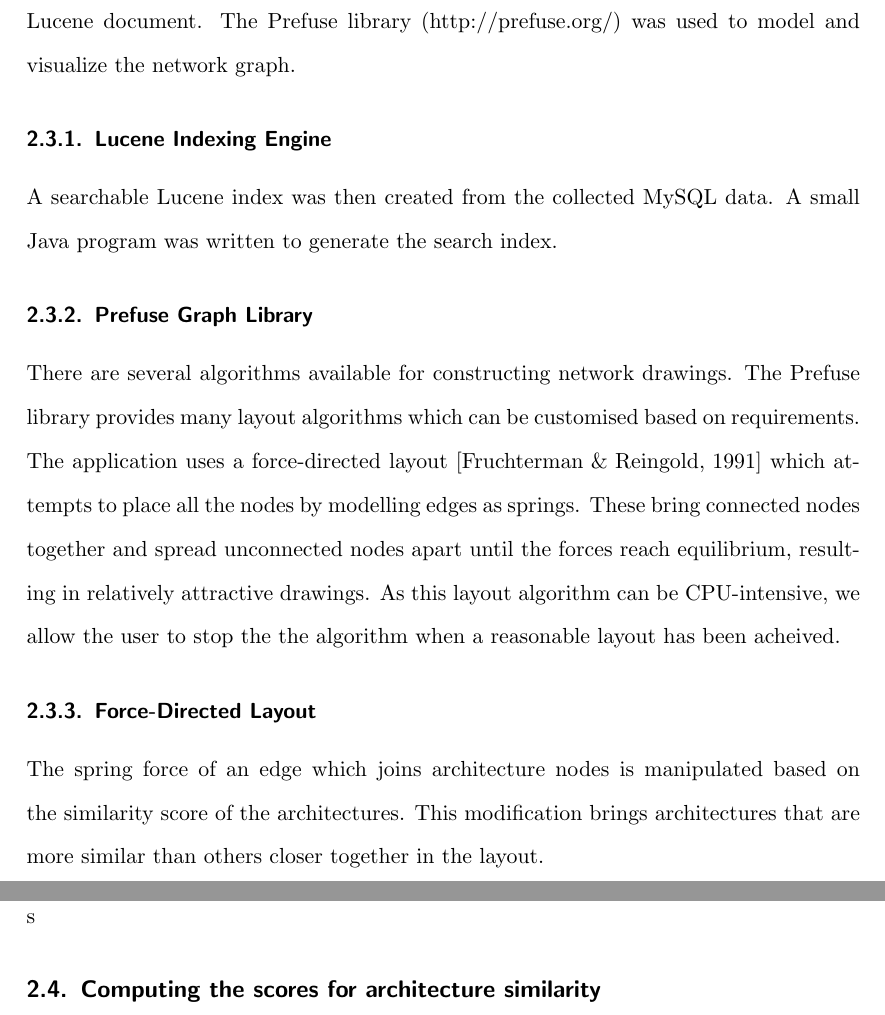
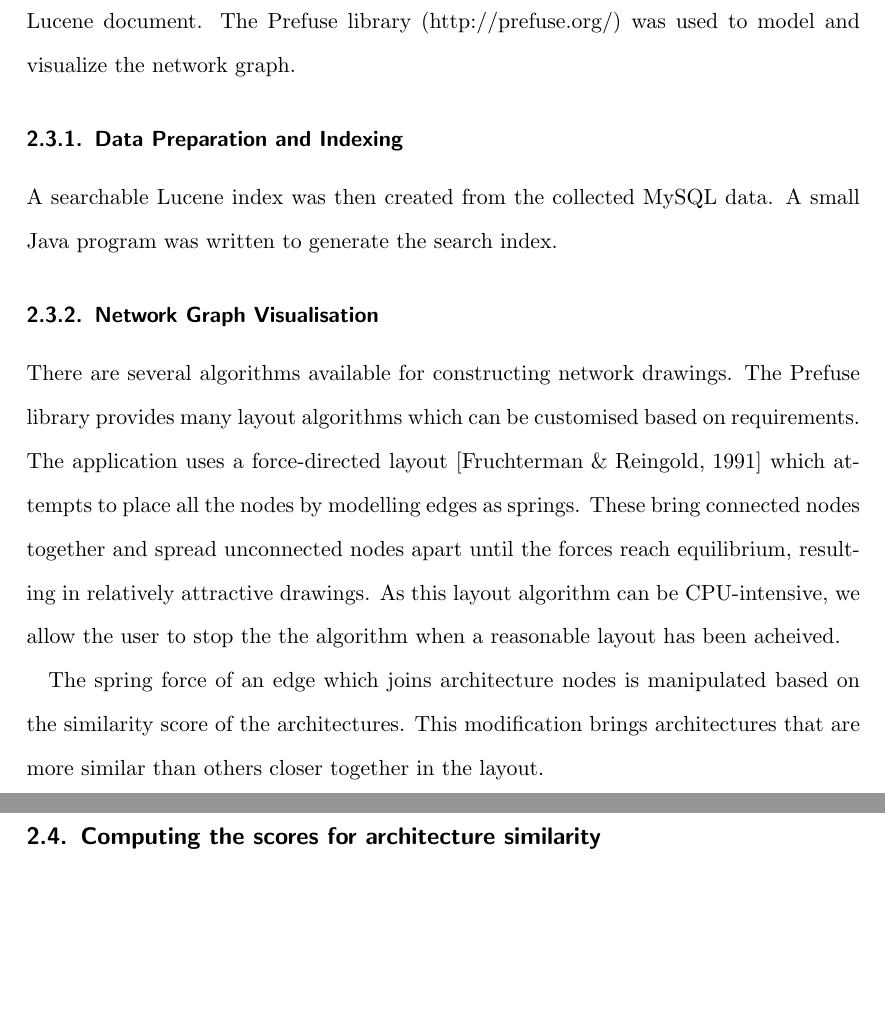
Before and after one commit to tamuri/dng, a LaTeX document (mscwriteup/trunk/main.tex, which reads mscwriteup/trunk/materials_and_methods.tex): two parts of pages 13 and 14 of 20, joined at a grey line, cut so that both start at the same text, the shorter picture padded with empty space. Compiled offline with pdfLaTeX.

Commit message:
Working on DomVizApp Implementation subsection - shuffling things around

```diff
--- a/mscwriteup/trunk/materials_and_methods.tex
+++ b/mscwriteup/trunk/materials_and_methods.tex
@@ -64,22 +64,21 @@ This shortcoming is a reason that one of the goals of DomVizApp is to assist bio
 
 \subsection{DomVizApp Implementation}
 % EVERYTHING THAT THE APPLICATION DOES AND USES
-
 Given a protein chain, the application first retrieves the architecture of the chain (the `parent architecture'). It then finds all architectures that share one or more domains with the parent architecture.  These architectures, and chains with these architectures, are then visualised as a network graph.
 
 The visualisation application was implemented in Java. Core libaries that were used include the Lucene engine (http://lucene.apache.org/) which was used to create high-performance search indexes. All protein domain and associated data was stored as a Lucene document. The Prefuse library (http://prefuse.org/) was used to model and visualize the network graph.
 
-\subsubsection{Lucene Indexing Engine}
+\subsubsection{Data Preparation and Indexing}
 % Details of what the Lucene engine does for you and how exactly you used it for indexing your data
 A searchable Lucene index was then created from the collected MySQL data. A small Java program was written to generate the search index.
+\subsubsection{Network Graph Visualisation}
+% details of what the prefuse engine does for you and how exactly you used it for rendering network graphs. what is involved in customizing it for your application. a figure helps. show different components, highlight those that you need to customize/hack. describe layout techniques and force-directed layout in particular. what is the network graph meant to show
+There are several algorithms available for constructing network drawings. The Prefuse library provides many layout algorithms which can be customised based on requirements. The application uses a force-directed layout \cite{force} which attempts to place all the nodes by modelling edges as springs. These bring connected nodes together and spread unconnected nodes apart until the forces reach equilibrium, resulting in relatively attractive drawings. As this layout algorithm can be CPU-intensive, we allow the user to stop the the algorithm when a reasonable layout has been acheived.
 
-\subsubsection{Prefuse Graph Library}
-% Same as Lucene. A figure helps.
-There are several algorithms available for constructing network drawings. The Prefuse library provides many layout algorithms which can be customised based on requirements. The application uses a force-directed layout \cite{force} which attempts to place all the nodes by modelling edges as springs. These bring connected nodes together and spread unconnected nodes apart until the forces reach equilibrium, resulting in relatively attractive drawings. As this layout algorithm can be CPU-intensive, we allow the user to stop the the algorithm when a reasonable layout has been acheived.
-\subsubsection{Force-Directed Layout}
 The spring force of an edge which joins architecture nodes is manipulated based on the similarity score of the architectures. This modification brings architectures that are more similar than others closer together in the layout.
+
 \subsubsection{User Interface}
-s
+% how it is laid out and what it requires to get started
 
 \subsection{Computing the scores for architecture similarity}
 
```
